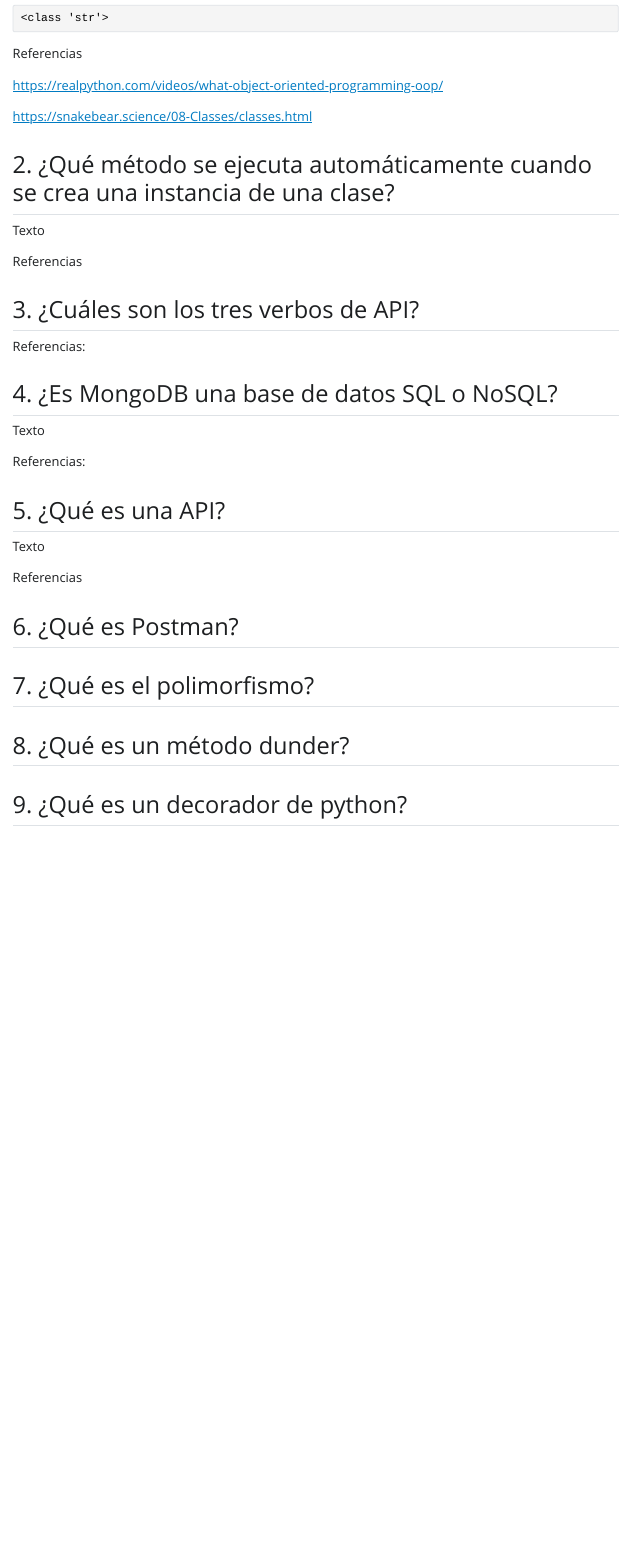
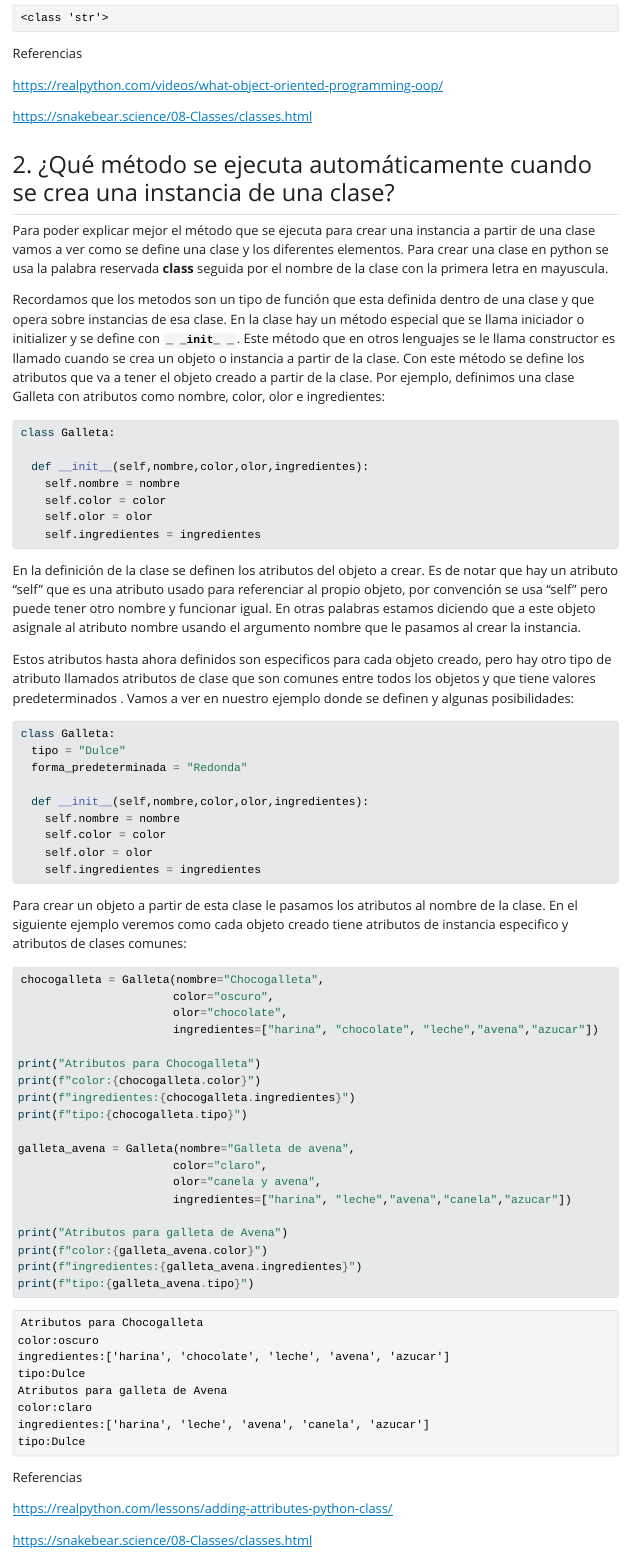
Before and after one commit to intiluna/devcamp_m4c6, a Quarto document (cuestionario/cuestionario.qmd): the page in a window 1100 px wide, from 1080 px down. The pictures show the output file cuestionario/cuestionario.html that the author committed with the source, opened offline; Quarto's library style sheets are replaced by a plain one without menus.

Commit message:
pregunta 2

````diff
--- a/cuestionario/cuestionario.qmd
+++ b/cuestionario/cuestionario.qmd
@@ -33,29 +33,73 @@ Referencias
 
 ## 2. ¿Qué método se ejecuta automáticamente cuando se crea una instancia de una clase?
 
+Para poder explicar mejor el método que se ejecuta para crear una instancia a partir de una clase vamos a ver como se define una clase y los diferentes elementos. Para crear una clase en python se usa la palabra reservada **class** seguida por el nombre de la clase con la primera letra en mayuscula.
 
+Recordamos que los metodos son un tipo de función que esta definida dentro de una clase y que opera sobre instancias de esa clase. En la clase hay un método especial que se llama iniciador o initializer y se define con **`_ _init_ _`**. Este método que en otros lenguajes se le llama constructor es llamado cuando se crea un objeto o instancia a partir de la clase. Con este método se define los atributos que va a tener el objeto creado a partir de la clase. Por ejemplo, definimos una clase Galleta con atributos como nombre, color, olor e ingredientes:
 
 ```{python}
+class Galleta:
 
+  def __init__(self,nombre,color,olor,ingredientes):
+    self.nombre = nombre
+    self.color = color
+    self.olor = olor
+    self.ingredientes = ingredientes
 
 
 
 ```
 
-Texto
+En la definición de la clase se definen los atributos del objeto a crear. Es de notar que hay un atributo "self" que es una atributo usado para referenciar al propio objeto, por convención se usa "self" pero puede tener otro nombre y funcionar igual. En otras palabras estamos diciendo que a este objeto asignale al atributo nombre usando el argumento nombre que le pasamos al crear la instancia.
+
+Estos atributos hasta ahora definidos son especificos para cada objeto creado, pero hay otro tipo de atributo llamados atributos de clase que son comunes entre todos los objetos y que tiene valores predeterminados . Vamos a ver en nuestro ejemplo donde se definen y algunas posibilidades:
+
+```{python}
+class Galleta:
+  tipo = "Dulce"
+  forma_predeterminada = "Redonda"
+
+  def __init__(self,nombre,color,olor,ingredientes):
+    self.nombre = nombre
+    self.color = color
+    self.olor = olor
+    self.ingredientes = ingredientes
+
+
+```
+
+Para crear un objeto a partir de esta clase le pasamos los atributos al nombre de la clase. En el siguiente ejemplo veremos como cada objeto creado tiene atributos de instancia especifico y atributos de clases comunes:
 
 ```{python}
 
 
+chocogalleta = Galleta(nombre="Chocogalleta",
+                       color="oscuro",
+                       olor="chocolate",
+                       ingredientes=["harina", "chocolate", "leche","avena","azucar"])
 
+print("Atributos para Chocogalleta")
+print(f"color:{chocogalleta.color}")
+print(f"ingredientes:{chocogalleta.ingredientes}")
+print(f"tipo:{chocogalleta.tipo}")
 
+galleta_avena = Galleta(nombre="Galleta de avena",
+                       color="claro",
+                       olor="canela y avena",
+                       ingredientes=["harina", "leche","avena","canela","azucar"])
+
+print("Atributos para galleta de Avena")
+print(f"color:{galleta_avena.color}")
+print(f"ingredientes:{galleta_avena.ingredientes}")
+print(f"tipo:{galleta_avena.tipo}")
 ```
 
 
 Referencias
 
+<https://realpython.com/lessons/adding-attributes-python-class/>
 
-
+<https://snakebear.science/08-Classes/classes.html>
 
 
 ## 3. ¿Cuáles son los tres verbos de API?
````
Also changed, not shown: cuestionario/cuestionario.html.
